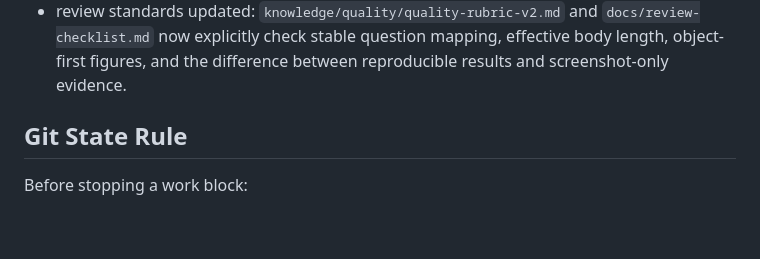
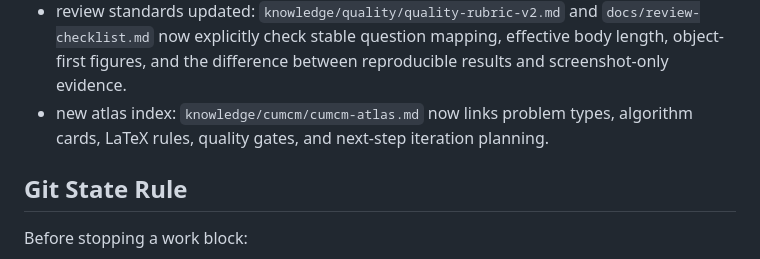
Before and after one commit to lihaichuan6686/math-modeling-paper-generator, a Markdown page: docs/continuation-state.md, the part around the change. Rendered like a GitHub page; blank space fills up the shorter version.

```diff
--- a/docs/continuation-state.md
+++ b/docs/continuation-state.md
@@ -157,6 +157,7 @@ E-route family split:
 - new synthesis note: `knowledge/cumcm/official-style-vs-modern-draft-risk.md`.
 - newest cross-cutting lesson: the generator should imitate official concise closure and use 2024 draft readings mainly as fake-completion risk gates.
 - review standards updated: `knowledge/quality/quality-rubric-v2.md` and `docs/review-checklist.md` now explicitly check stable question mapping, effective body length, object-first figures, and the difference between reproducible results and screenshot-only evidence.
+- new atlas index: `knowledge/cumcm/cumcm-atlas.md` now links problem types, algorithm cards, LaTeX rules, quality gates, and next-step iteration planning.
 
 ## Git State Rule
 
```
Also changed, not shown: docs/current-state-matrix-2026-07-07.md (+1 -0 lines), knowledge/cumcm/cumcm-atlas.md (added, +223 -0 lines).
